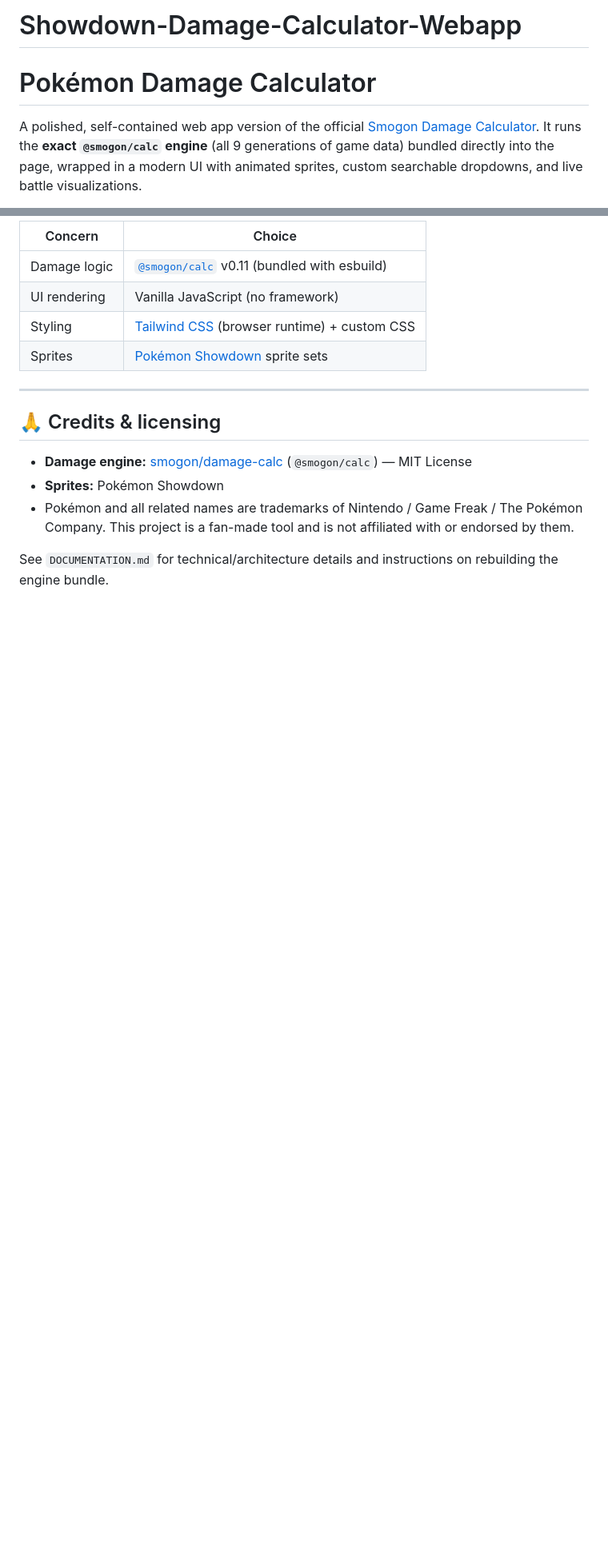
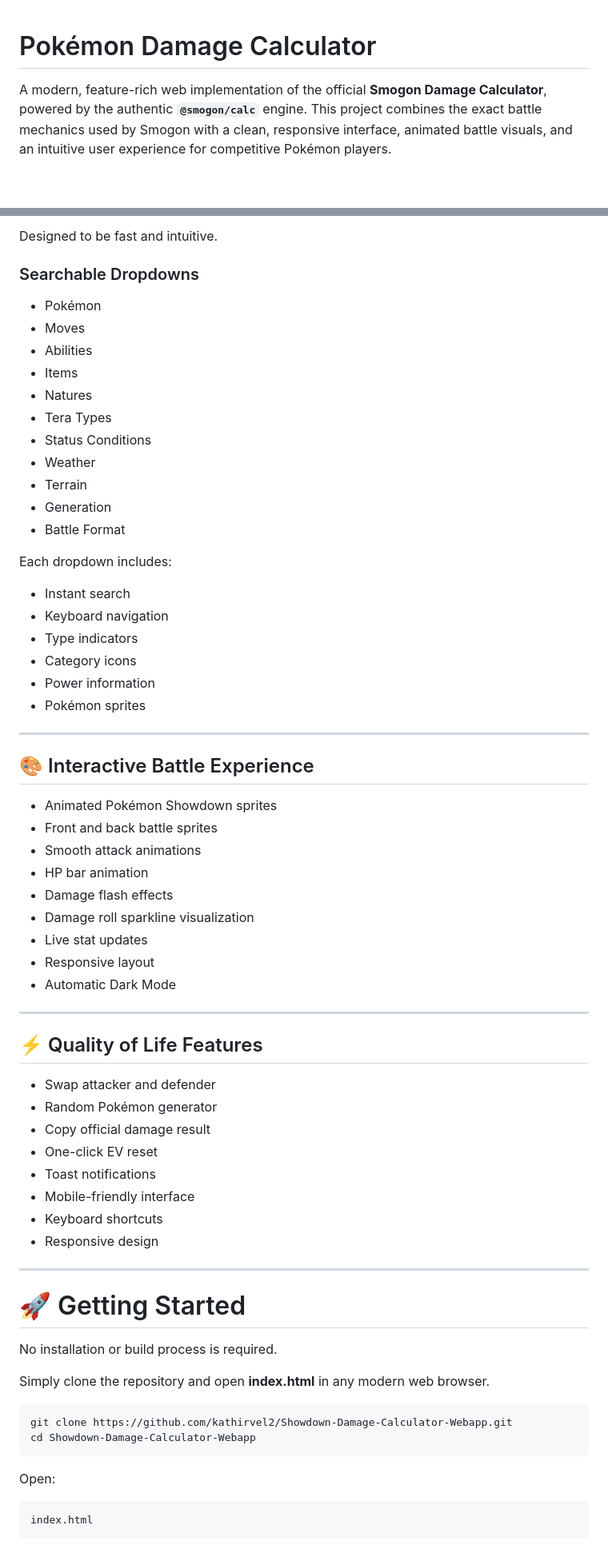
Before and after one commit to kathirvel2/Showdown-Damage-Calculator-Webapp, a Markdown page: README.md, 2 parts joined by grey strips. Shown at 80% size. Rendered like a GitHub page; blank space fills up the shorter version.

````diff
--- a/README.md
+++ b/README.md
@@ -1,5 +1,4 @@
-# Showdown-Damage-Calculator-Webapp
 # Pokémon Damage Calculator
 
-A polished, self-contained web app version of the official [Smogon Damage Calculator](https://github.com/smogon/damage-calc). It runs the **exact `@smogon/calc` engine** (all 9 generations of game data) bundled directly into the page, wrapped in a modern UI with animated sprites, custom searchable dropdowns, and live battle visualizations.
+A modern, feature-rich web implementation of the official **Smogon Damage Calculator**, powered by the authentic **`@smogon/calc`** engine. This project combines the exact battle mechanics used by Smogon with a clean, responsive interface, animated battle visuals, and an intuitive user experience for competitive Pokémon players.
 
@@ -69,17 +77,72 @@ pokecalc/
 
-| Concern              | Choice                                                        |
-|----------------------|---------------------------------------------------------------|
-| Damage logic         | [`@smogon/calc`](https://www.npmjs.com/package/@smogon/calc) v0.11 (bundled with esbuild) |
-| UI rendering         | Vanilla JavaScript (no framework)                             |
-| Styling              | [Tailwind CSS](https://tailwindcss.com) (browser runtime) + custom CSS |
-| Sprites              | [Pokémon Showdown](https://play.pokemonshowdown.com/sprites/) sprite sets |
+Designed to be fast and intuitive.
+
+### Searchable Dropdowns
+
+* Pokémon
+* Moves
+* Abilities
+* Items
+* Natures
+* Tera Types
+* Status Conditions
+* Weather
+* Terrain
+* Generation
+* Battle Format
+
+Each dropdown includes:
+
+* Instant search
+* Keyboard navigation
+* Type indicators
+* Category icons
+* Power information
+* Pokémon sprites
 
 ---
 
-## 🙏 Credits & licensing
+## 🎨 Interactive Battle Experience
 
-- **Damage engine:** [smogon/damage-calc](https://github.com/smogon/damage-calc) (`@smogon/calc`) — MIT License
-- **Sprites:** Pokémon Showdown
-- Pokémon and all related names are trademarks of Nintendo / Game Freak / The Pokémon Company. This project is a fan-made tool and is not affiliated with or endorsed by them.
+* Animated Pokémon Showdown sprites
+* Front and back battle sprites
+* Smooth attack animations
+* HP bar animation
+* Damage flash effects
+* Damage roll sparkline visualization
+* Live stat updates
+* Responsive layout
+* Automatic Dark Mode
 
-See `DOCUMENTATION.md` for technical/architecture details and instructions on rebuilding the engine bundle.
+---
+
+## ⚡ Quality of Life Features
+
+* Swap attacker and defender
+* Random Pokémon generator
+* Copy official damage result
+* One-click EV reset
+* Toast notifications
+* Mobile-friendly interface
+* Keyboard shortcuts
+* Responsive design
+
+---
+
+# 🚀 Getting Started
+
+No installation or build process is required.
+
+Simply clone the repository and open **index.html** in any modern web browser.
+
+```bash
+git clone https://github.com/kathirvel2/Showdown-Damage-Calculator-Webapp.git
+cd Showdown-Damage-Calculator-Webapp
+```
+
+Open:
+
+```
+index.html
+```
+
````
Also changed, not shown: other parts of README.md (+165 -44 lines).
